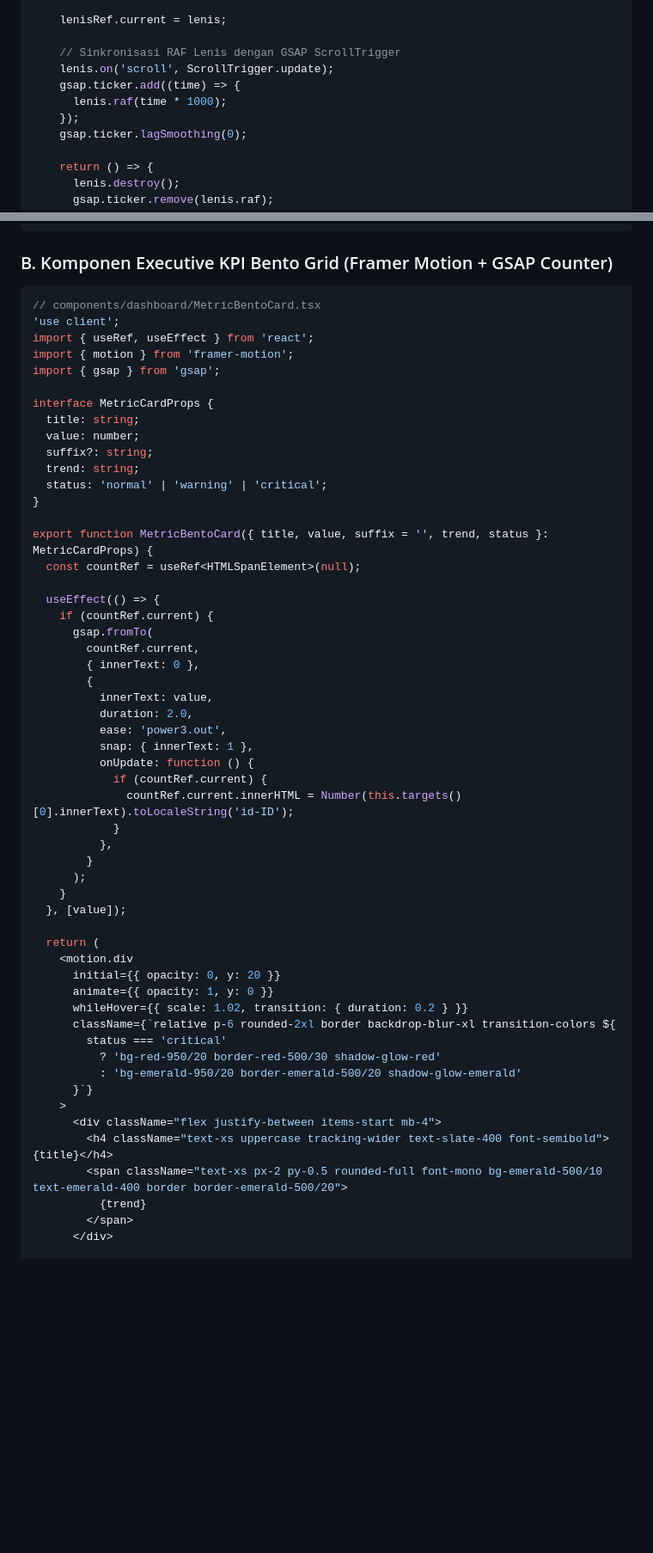
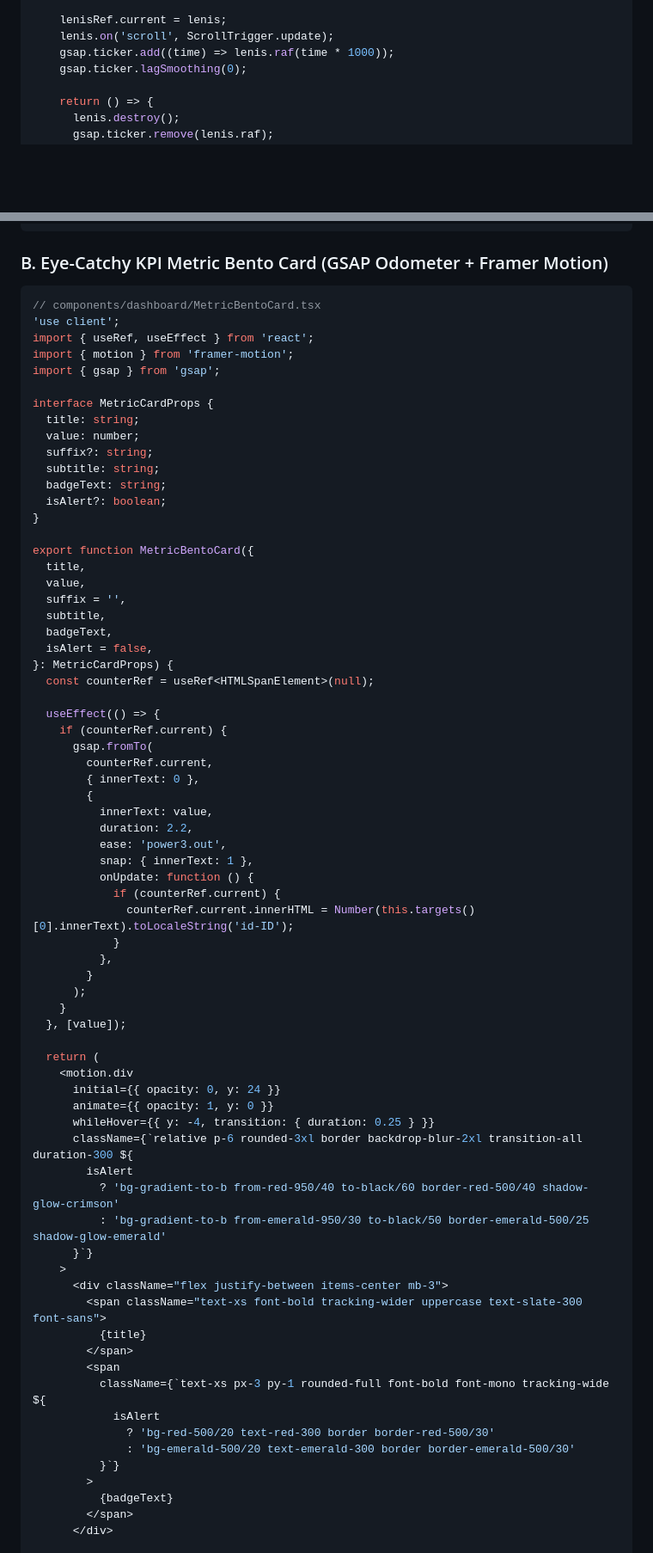
Before and after one commit to felichpehagasaginting-code/SawitGO, a Markdown page: docs/ui_ux_frontend.md, 2 parts joined by grey strips. Shown at 86% size. Rendered like a GitHub page; blank space fills up the shorter version.

````diff
--- a/docs/ui_ux_frontend.md
+++ b/docs/ui_ux_frontend.md
@@ -79,12 +85,8 @@ export default function SmoothScrollProvider({ children }: { children: React.Rea
     });
 
     lenisRef.current = lenis;
-
-    // Sinkronisasi RAF Lenis dengan GSAP ScrollTrigger
     lenis.on('scroll', ScrollTrigger.update);
-    gsap.ticker.add((time) => {
-      lenis.raf(time * 1000);
-    });
+    gsap.ticker.add((time) => lenis.raf(time * 1000));
     gsap.ticker.lagSmoothing(0);
 
     return () => {
@@ -97,7 +99,7 @@ export default function SmoothScrollProvider({ children }: { children: React.Rea
 }
 ```
 
-### B. Komponen Executive KPI Bento Grid (Framer Motion + GSAP Counter)
+### B. Eye-Catchy KPI Metric Bento Card (GSAP Odometer + Framer Motion)
 ```tsx
 // components/dashboard/MetricBentoCard.tsx
 'use client';
@@ -109,26 +111,34 @@ interface MetricCardProps {
   title: string;
   value: number;
   suffix?: string;
-  trend: string;
-  status: 'normal' | 'warning' | 'critical';
+  subtitle: string;
+  badgeText: string;
+  isAlert?: boolean;
 }
 
-export function MetricBentoCard({ title, value, suffix = '', trend, status }: MetricCardProps) {
-  const countRef = useRef<HTMLSpanElement>(null);
+export function MetricBentoCard({
+  title,
+  value,
+  suffix = '',
+  subtitle,
+  badgeText,
+  isAlert = false,
+}: MetricCardProps) {
+  const counterRef = useRef<HTMLSpanElement>(null);
 
   useEffect(() => {
-    if (countRef.current) {
+    if (counterRef.current) {
       gsap.fromTo(
-        countRef.current,
+        counterRef.current,
         { innerText: 0 },
         {
           innerText: value,
-          duration: 2.0,
+          duration: 2.2,
           ease: 'power3.out',
           snap: { innerText: 1 },
           onUpdate: function () {
-            if (countRef.current) {
-              countRef.current.innerHTML = Number(this.targets()[0].innerText).toLocaleString('id-ID');
+            if (counterRef.current) {
+              counterRef.current.innerHTML = Number(this.targets()[0].innerText).toLocaleString('id-ID');
             }
           },
         }
@@ -138,19 +148,27 @@ export function MetricBentoCard({ title, value, suffix = '', trend, status }: Me
 
   return (
     <motion.div
-      initial={{ opacity: 0, y: 20 }}
+      initial={{ opacity: 0, y: 24 }}
       animate={{ opacity: 1, y: 0 }}
-      whileHover={{ scale: 1.02, transition: { duration: 0.2 } }}
-      className={`relative p-6 rounded-2xl border backdrop-blur-xl transition-colors ${
-        status === 'critical'
-          ? 'bg-red-950/20 border-red-500/30 shadow-glow-red'
-          : 'bg-emerald-950/20 border-emerald-500/20 shadow-glow-emerald'
+      whileHover={{ y: -4, transition: { duration: 0.25 } }}
+      className={`relative p-6 rounded-3xl border backdrop-blur-2xl transition-all duration-300 ${
+        isAlert
+          ? 'bg-gradient-to-b from-red-950/40 to-black/60 border-red-500/40 shadow-glow-crimson'
+          : 'bg-gradient-to-b from-emerald-950/30 to-black/50 border-emerald-500/25 shadow-glow-emerald'
       }`}
     >
-      <div className="flex justify-between items-start mb-4">
-        <h4 className="text-xs uppercase tracking-wider text-slate-400 font-semibold">{title}</h4>
-        <span className="text-xs px-2 py-0.5 rounded-full font-mono bg-emerald-500/10 text-emerald-400 border border-emerald-500/20">
-          {trend}
+      <div className="flex justify-between items-center mb-3">
+        <span className="text-xs font-bold tracking-wider uppercase text-slate-300 font-sans">
+          {title}
+        </span>
+        <span
+          className={`text-xs px-3 py-1 rounded-full font-bold font-mono tracking-wide ${
+            isAlert
+              ? 'bg-red-500/20 text-red-300 border border-red-500/30'
+              : 'bg-emerald-500/20 text-emerald-300 border border-emerald-500/30'
+          }`}
+        >
+          {badgeText}
         </span>
       </div>
 
````
Also changed, not shown: other parts of docs/ui_ux_frontend.md (+102 -115 lines).
